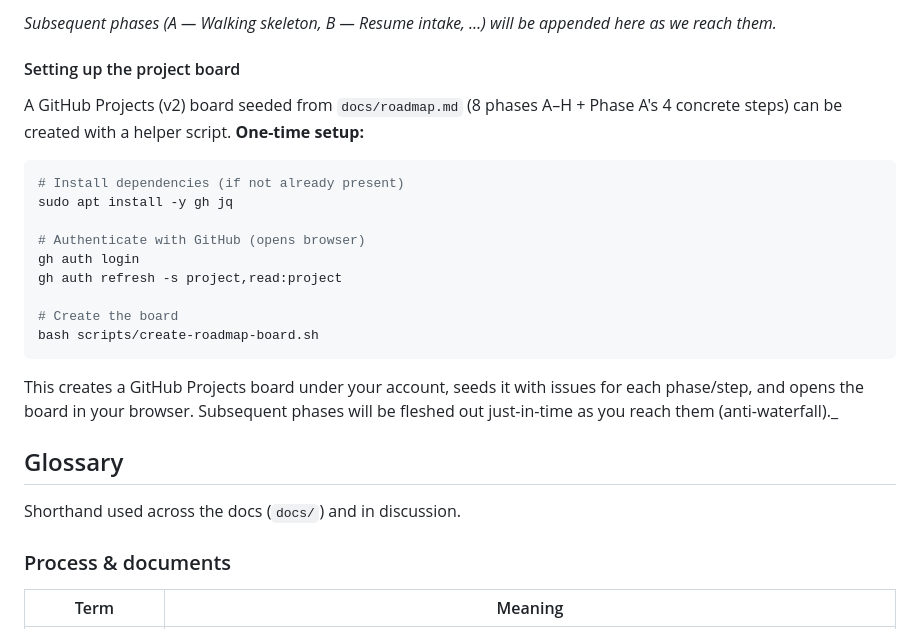
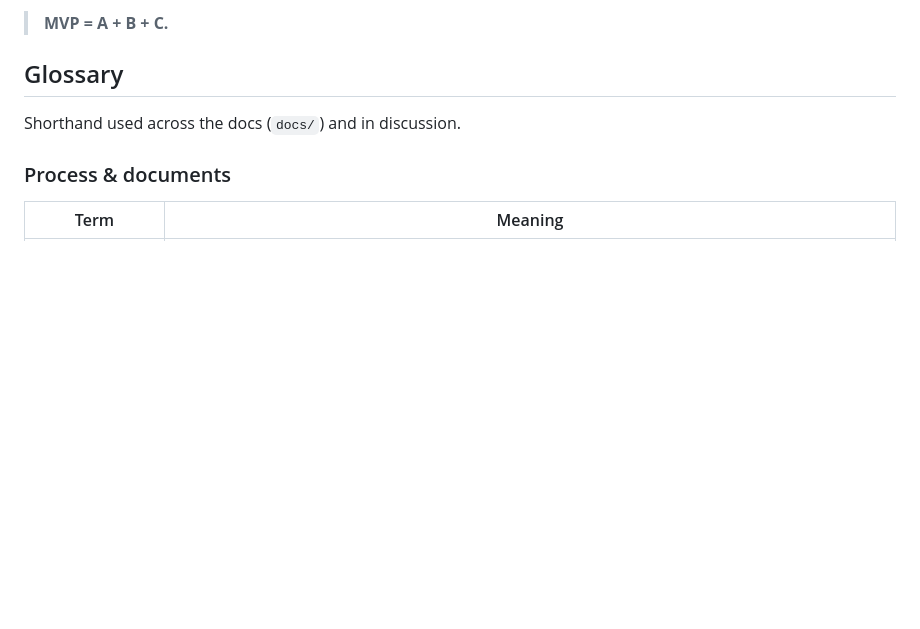
Before and after one commit to ioarun/ai-job-assistant-v2, a Markdown page: README.md, the part around one of its changes. Drawn GitHub-style; blank space fills up the shorter version.

````diff
--- a/README.md
+++ b/README.md
@@ -60,22 +32,4 @@ debates and design debates don't leak into each other.
-_Subsequent phases (A — Walking skeleton, B — Resume intake, …) will be appended here as we reach them._
-
-#### Setting up the project board
-
-A GitHub Projects (v2) board seeded from `docs/roadmap.md` (8 phases A–H + Phase A's 4 concrete steps) can be created with a helper script. **One-time setup:**
-
-```bash
-# Install dependencies (if not already present)
-sudo apt install -y gh jq
-
-# Authenticate with GitHub (opens browser)
-gh auth login
-gh auth refresh -s project,read:project
-
-# Create the board
-bash scripts/create-roadmap-board.sh
-```
-
-This creates a GitHub Projects board under your account, seeds it with issues for each phase/step, and opens the board in your browser. Subsequent phases will be fleshed out just-in-time as you reach them (anti-waterfall)._
+> **MVP = A + B + C.**
 
 ## Glossary
 
````
Also changed, not shown: other parts of README.md (+13 -41 lines), README_0.md (added, +63 -0 lines), README_A.md (added, +85 -0 lines).
